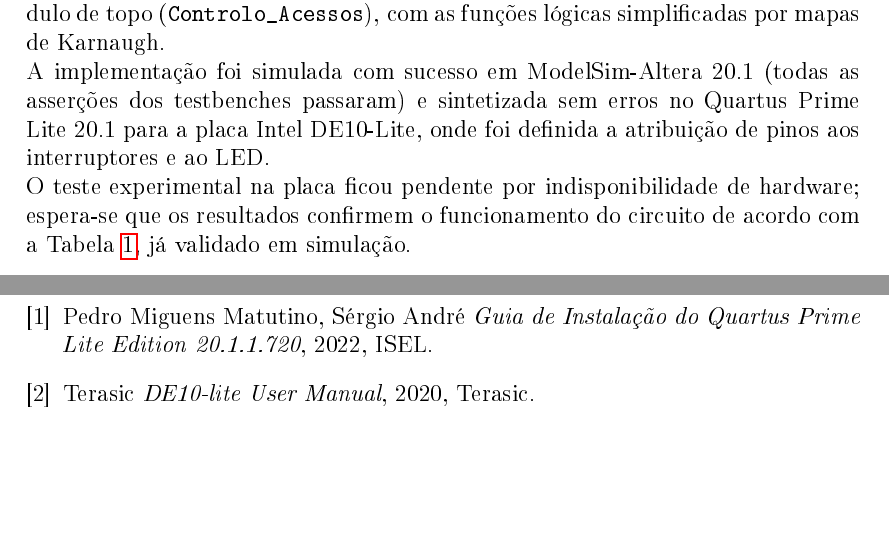
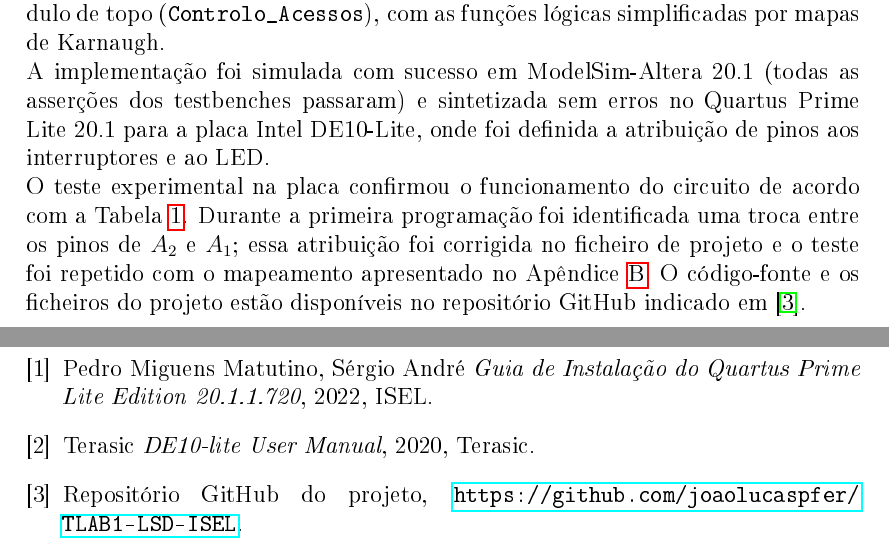
Before and after one commit to joaolucaspfer/TLAB1-LSD-ISEL, a LaTeX document (template_relatorio/LSD_2627_template/report.tex): two parts of pages 9 and 10 of 18, joined at a grey line, cut so that both start at the same text, the shorter picture padded with empty space. The pictures show the PDF file template_relatorio/LSD_2627_template/report.pdf that the author committed with the source.

Commit message:
Correcao de Pinos A1 e A2 e atualização do relatorio

```diff
--- a/template_relatorio/LSD_2627_template/report.tex
+++ b/template_relatorio/LSD_2627_template/report.tex
@@ -529,9 +529,12 @@ A implementação foi simulada com sucesso em ModelSim-Altera~20.1 (todas as
 asserções dos testbenches passaram) e sintetizada sem erros no Quartus Prime
 Lite~20.1 para a placa Intel DE10-Lite, onde foi definida a atribuição de pinos
 aos interruptores e ao LED. \\
-O teste experimental na placa ficou pendente por indisponibilidade de hardware;
-espera-se que os resultados confirmem o funcionamento do circuito de acordo com
-a Tabela~\ref{tab:verdade}, já validado em simulação.
+O teste experimental na placa confirmou o funcionamento do circuito de acordo
+com a Tabela~\ref{tab:verdade}. Durante a primeira programação foi identificada
+uma troca entre os pinos de $A_2$ e $A_1$; essa atribuição foi corrigida no
+ficheiro de projeto e o teste foi repetido com o mapeamento apresentado no
+Apêndice~\ref{apx:pinos}. O código-fonte e os ficheiros do projeto estão
+disponíveis no repositório GitHub indicado em~\cite{repositorio}.
 
 %-------------------------------------------------------------------------------
 % REFERENCES
@@ -544,6 +547,8 @@ a Tabela~\ref{tab:verdade}, já validado em simulação.
 Pedro Miguens Matutino, Sérgio André \emph{Guia de Instalação do Quartus Prime Lite Edition 20.1.1.720}, 2022, ISEL.
 \bibitem{de10liteManual}
 Terasic \emph{DE10-lite User Manual}, 2020, Terasic.
+\bibitem{repositorio}
+Repositório GitHub do projeto, \url{https://github.com/joaolucaspfer/TLAB1-LSD-ISEL}.
 \end{thebibliography}
 
 
```
Also changed, not shown: README.md, relatorio.pdf, template_relatorio/LSD_2627_template/report.pdf, template_relatorio/LSD_2627_template/report.tex (4 more changed lines), 3 other files.
